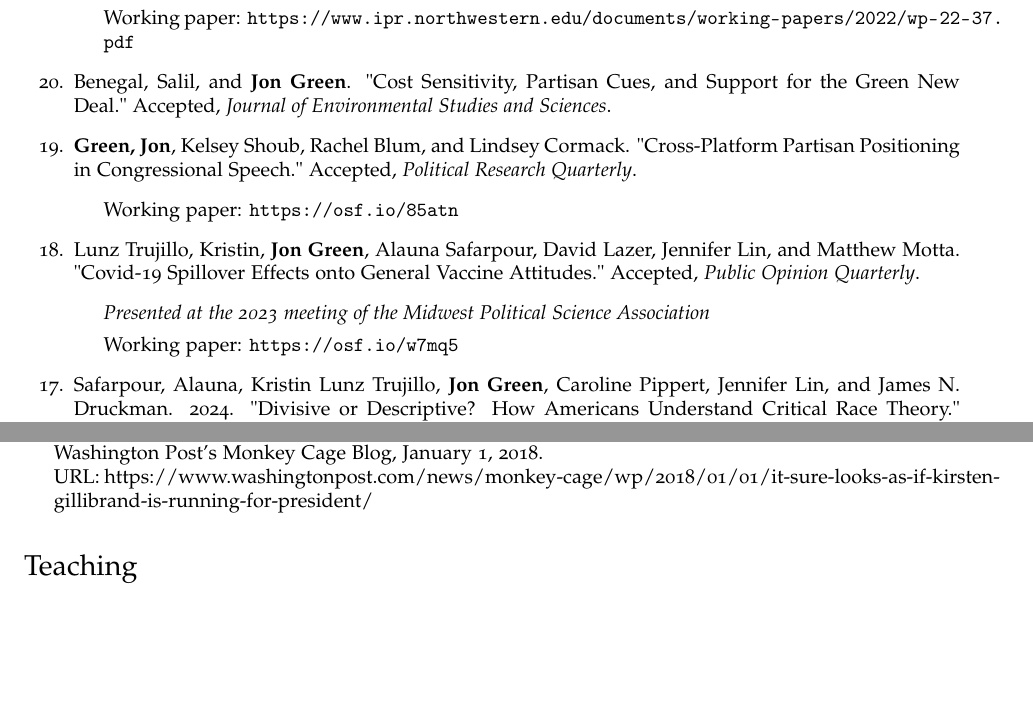
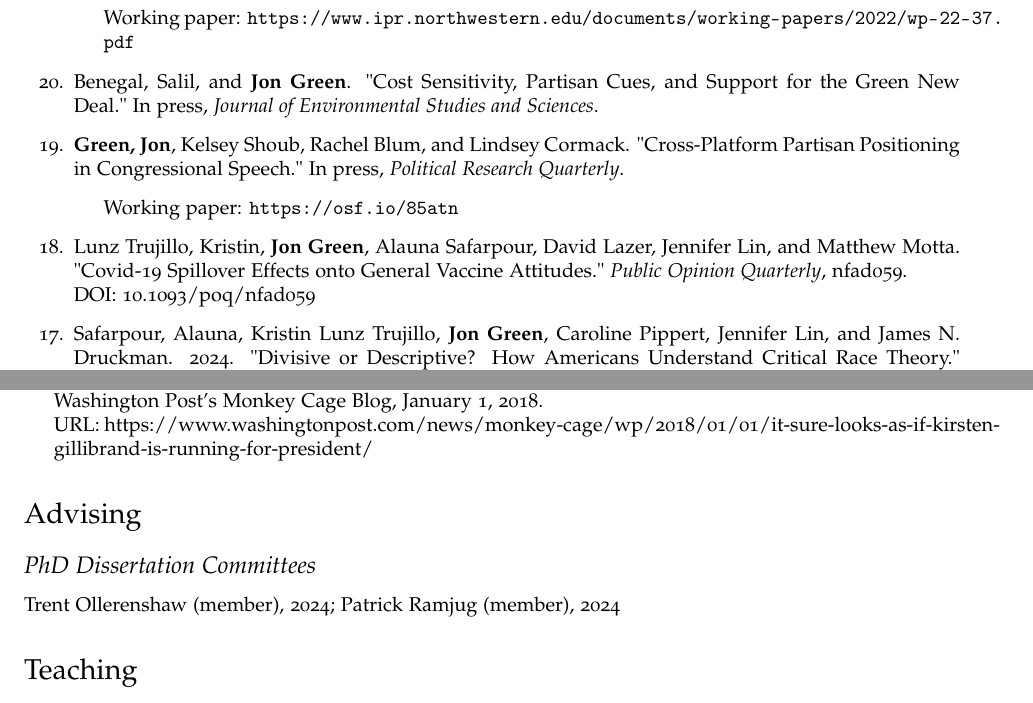
Before and after one commit to jgreen4919/jgreen4919.github.io, a LaTeX CV (files/cv_current.tex): two parts of pages 2 and 10 of 11, joined at a grey line, cut so that both start at the same text, the shorter picture padded with empty space. Compiled offline with pdfLaTeX.

Commit message:
spillover

```diff
--- a/files/cv_current.tex
+++ b/files/cv_current.tex
@@ -125,18 +125,15 @@ DOI: 10.1017/9781009168236
 \item Working paper: \url{https://www.ipr.northwestern.edu/documents/working-papers/2022/wp-22-37.pdf}
 \end{itemize}
 
-\item Benegal, Salil, and \textbf{Jon Green}. "Cost Sensitivity, Partisan Cues, and Support for the Green New Deal." Accepted, \textit{Journal of Environmental Studies and Sciences}.
+\item Benegal, Salil, and \textbf{Jon Green}. "Cost Sensitivity, Partisan Cues, and Support for the Green New Deal." In press, \textit{Journal of Environmental Studies and Sciences}.
 
-\item \textbf{Green, Jon}, Kelsey Shoub, Rachel Blum, and Lindsey Cormack. "Cross-Platform Partisan Positioning in Congressional Speech." Accepted, \textit{Political Research Quarterly}.
+\item \textbf{Green, Jon}, Kelsey Shoub, Rachel Blum, and Lindsey Cormack. "Cross-Platform Partisan Positioning in Congressional Speech." In press, \textit{Political Research Quarterly}.
 \begin{itemize}
 \item Working paper: \url{https://osf.io/85atn}
 \end{itemize}
 
-\item Lunz Trujillo, Kristin, \textbf{Jon Green}, Alauna Safarpour, David Lazer, Jennifer Lin, and Matthew Motta. "Covid-19 Spillover Effects onto General Vaccine Attitudes." Accepted, \textit{Public Opinion Quarterly}.
-\begin{itemize}
-\item \textit{Presented at the 2023 meeting of the Midwest Political Science Association}
-\item Working paper: \url{https://osf.io/w7mq5}
-\end{itemize}
+\item Lunz Trujillo, Kristin, \textbf{Jon Green}, Alauna Safarpour, David Lazer, Jennifer Lin, and Matthew Motta. "Covid-19 Spillover Effects onto General Vaccine Attitudes." \textit{Public Opinion Quarterly}, nfad059.\\
+DOI: 10.1093/poq/nfad059
 
 \item Safarpour, Alauna, Kristin Lunz Trujillo, \textbf{Jon Green}, Caroline Pippert, Jennifer Lin, and James N. Druckman. 2024. "Divisive or Descriptive? How Americans Understand Critical Race Theory." \textit{Journal of Race, Ethnicity, and Politics}. \\
 DOI: 10.1017/rep.2023.39
@@ -485,6 +482,12 @@ URL: https://thewpsa.wordpress.com/2018/05/31/not-fake-news-navigating-competing
 URL: https://www.washingtonpost.com/news/monkey-cage/wp/2018/01/01/it-sure-looks-as-if-kirsten-gillibrand-is-running-for-president/
 \end{itemize}
 
+\section*{Advising}
+
+\subsection*{PhD Dissertation Committees}
+
+Trent Ollerenshaw (member), 2024; Patrick Ramjug (member), 2024
+
 \section*{Teaching}
 
 \subsection*{Instructor of Record}
```
Also changed, not shown: files/cv_current.pdf, 3 other files.
